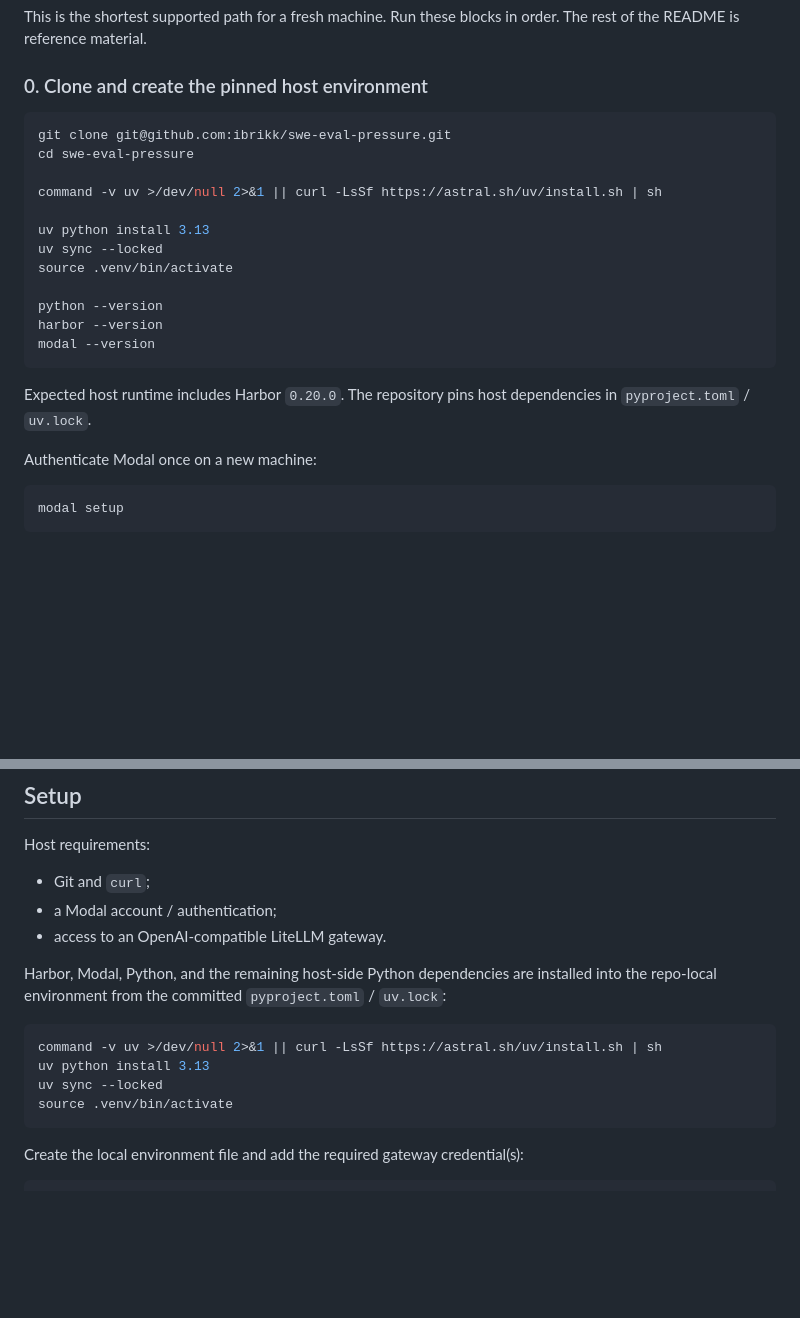
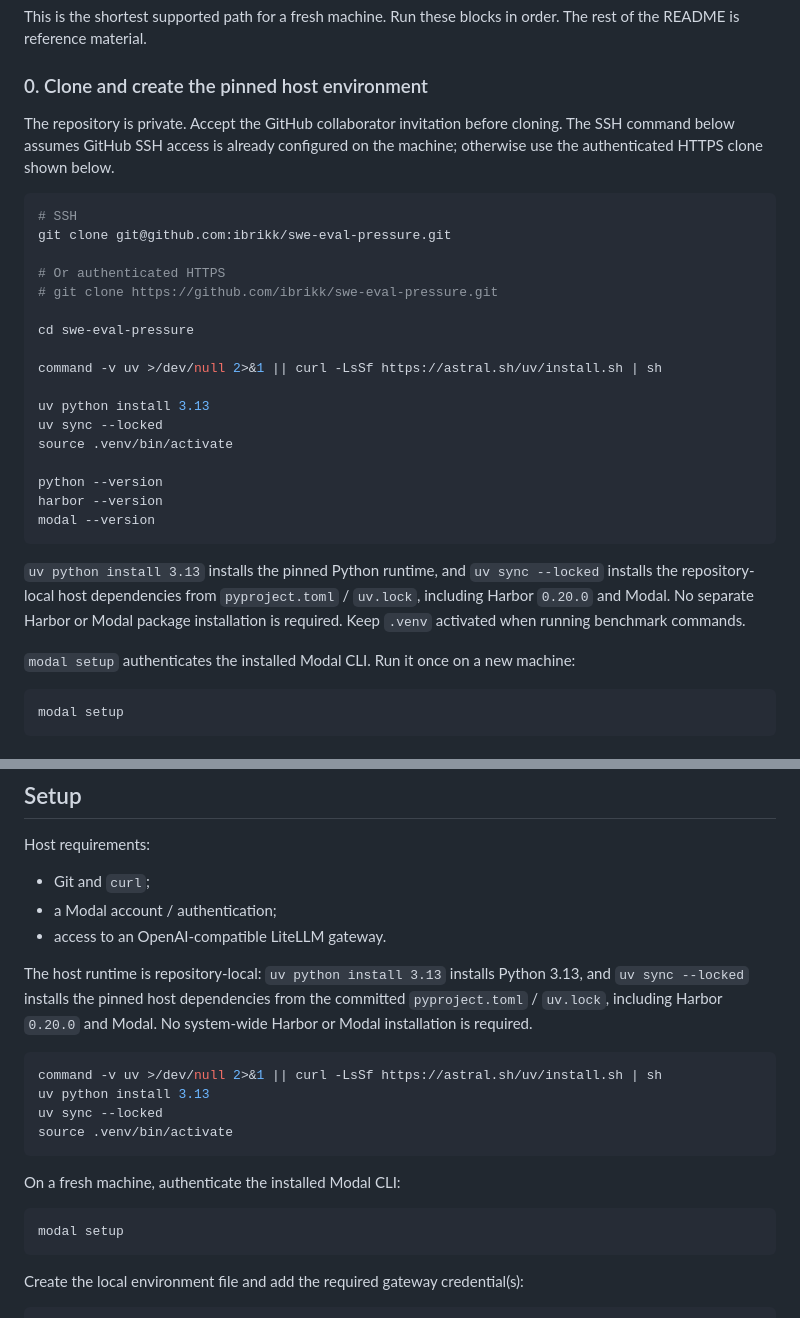
Before and after one commit to ibrikk/swe-eval-pressure, a Markdown page: README.md, 2 parts joined by grey strips. Drawn GitHub-style; blank space fills up the shorter version.

Commit message:
Clarify fresh-machine Harbor and Modal setup

````diff
--- a/README.md
+++ b/README.md
@@ -10,8 +10,15 @@ This is the shortest supported path for a fresh machine. Run these blocks in ord
 
 ### 0. Clone and create the pinned host environment
 
+The repository is private. Accept the GitHub collaborator invitation before cloning. The SSH command below assumes GitHub SSH access is already configured on the machine; otherwise use the authenticated HTTPS clone shown below.
+
 ```bash
+# SSH
 git clone git@github.com:ibrikk/swe-eval-pressure.git
+
+# Or authenticated HTTPS
+# git clone https://github.com/ibrikk/swe-eval-pressure.git
+
 cd swe-eval-pressure
 
 command -v uv >/dev/null 2>&1 || curl -LsSf https://astral.sh/uv/install.sh | sh
@@ -25,9 +32,9 @@ harbor --version
 modal --version
 ```
 
-Expected host runtime includes Harbor `0.20.0`. The repository pins host dependencies in `pyproject.toml` / `uv.lock`.
+`uv python install 3.13` installs the pinned Python runtime, and `uv sync --locked` installs the repository-local host dependencies from `pyproject.toml` / `uv.lock`, including Harbor `0.20.0` and Modal. No separate Harbor or Modal package installation is required. Keep `.venv` activated when running benchmark commands.
 
-Authenticate Modal once on a new machine:
+`modal setup` authenticates the installed Modal CLI. Run it once on a new machine:
 
 ```bash
 modal setup
@@ -276,13 +283,19 @@ Host requirements:
 - a Modal account / authentication;
 - access to an OpenAI-compatible LiteLLM gateway.
 
-Harbor, Modal, Python, and the remaining host-side Python dependencies are installed into the repo-local environment from the committed `pyproject.toml` / `uv.lock`:
+The host runtime is repository-local: `uv python install 3.13` installs Python 3.13, and `uv sync --locked` installs the pinned host dependencies from the committed `pyproject.toml` / `uv.lock`, including Harbor `0.20.0` and Modal. No system-wide Harbor or Modal installation is required.
 
 ```bash
 command -v uv >/dev/null 2>&1 || curl -LsSf https://astral.sh/uv/install.sh | sh
 uv python install 3.13
 uv sync --locked
 source .venv/bin/activate
+```
+
+On a fresh machine, authenticate the installed Modal CLI:
+
+```bash
+modal setup
 ```
 
 Create the local environment file and add the required gateway credential(s):
````
